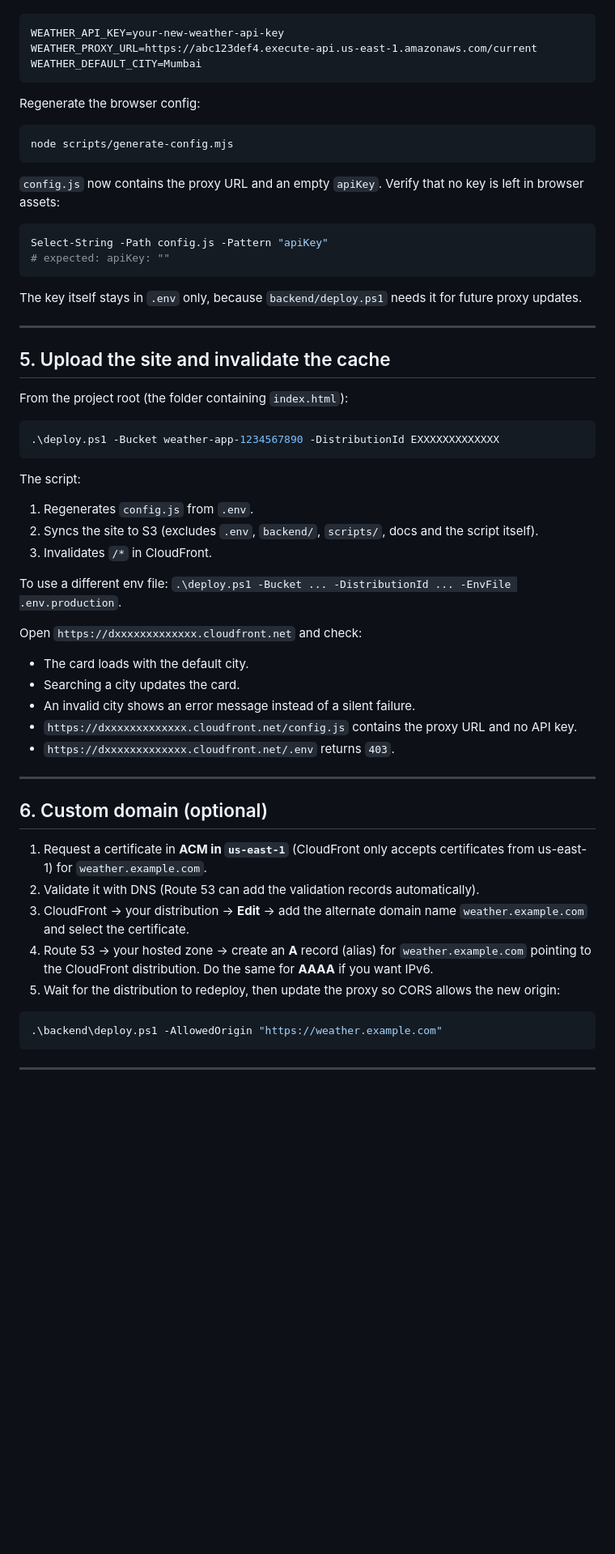
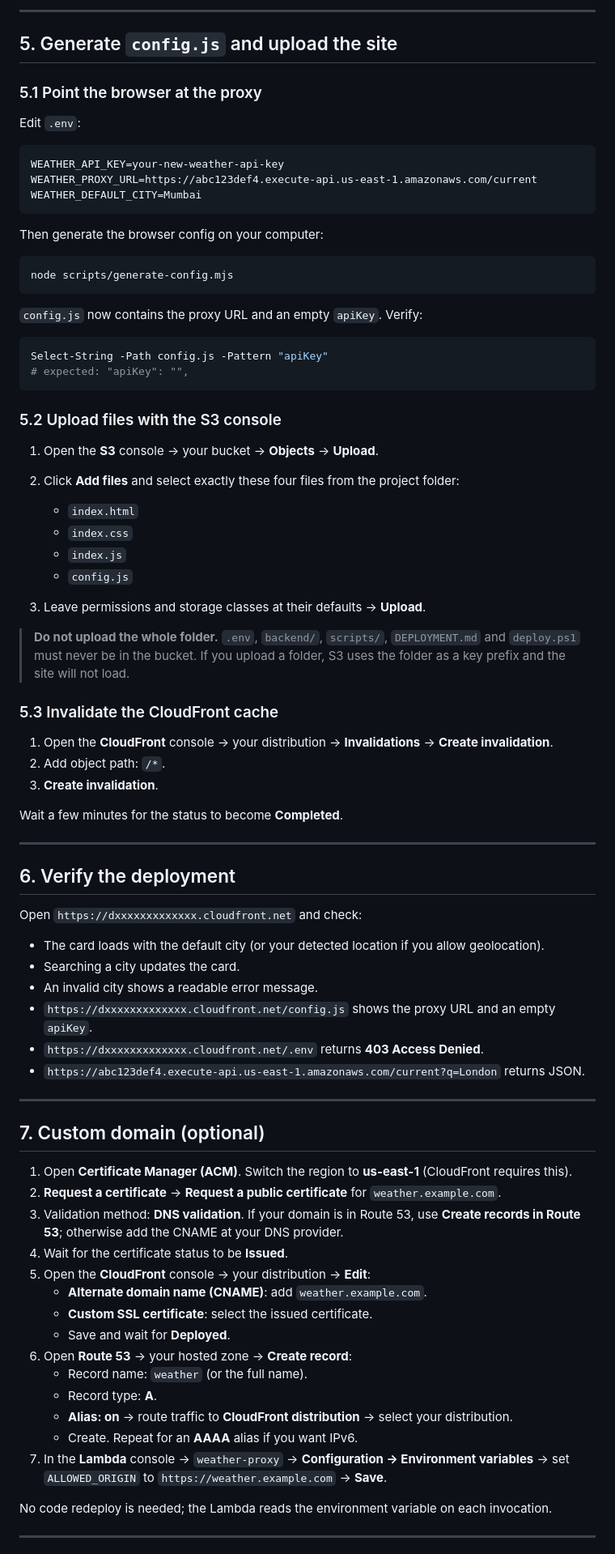
Before and after one commit to Jiteshhh08/04_Weather, a Markdown page: DEPLOYMENT.md, the part around one of its changes. Shown at 81% size. Rendered like a GitHub page; blank space fills up the shorter version.

````diff
--- a/DEPLOYMENT.md
+++ b/DEPLOYMENT.md
@@ -178,3 +204,10 @@ Add the proxy URL to `.env`:
+---
+
+## 5. Generate `config.js` and upload the site
+
+### 5.1 Point the browser at the proxy
+
+Edit `.env`:
 
 ```dotenv
 WEATHER_API_KEY=your-new-weather-api-key
@@ -182,60 +215,74 @@ WEATHER_PROXY_URL=https://abc123def4.execute-api.us-east-1.amazonaws.com/current
 WEATHER_DEFAULT_CITY=Mumbai
 ```
 
-Regenerate the browser config:
+Then generate the browser config on your computer:
 
 ```powershell
 node scripts/generate-config.mjs
 ```
 
-`config.js` now contains the proxy URL and an empty `apiKey`. Verify that no key is left in browser assets:
+`config.js` now contains the proxy URL and an empty `apiKey`. Verify:
 
 ```powershell
 Select-String -Path config.js -Pattern "apiKey"
-# expected: apiKey: ""
+# expected: "apiKey": "",
 ```
 
-The key itself stays in `.env` only, because `backend/deploy.ps1` needs it for future proxy updates.
+### 5.2 Upload files with the S3 console
+
+1. Open the **S3** console → your bucket → **Objects** → **Upload**.
+2. Click **Add files** and select exactly these four files from the project folder:
+
+   - `index.html`
+   - `index.css`
+   - `index.js`
+   - `config.js`
+
+3. Leave permissions and storage classes at their defaults → **Upload**.
+
+> **Do not upload the whole folder.** `.env`, `backend/`, `scripts/`, `DEPLOYMENT.md` and `deploy.ps1` must never be in the bucket. If you upload a folder, S3 uses the folder as a key prefix and the site will not load.
+
+### 5.3 Invalidate the CloudFront cache
+
+1. Open the **CloudFront** console → your distribution → **Invalidations** → **Create invalidation**.
+2. Add object path: `/*`.
+3. **Create invalidation**.
+
+Wait a few minutes for the status to become **Completed**.
 
 ---
 
-## 5. Upload the site and invalidate the cache
-
-From the project root (the folder containing `index.html`):
-
-```powershell
-.\deploy.ps1 -Bucket weather-app-1234567890 -DistributionId EXXXXXXXXXXXXX
-```
-
-The script:
-
-1. Regenerates `config.js` from `.env`.
-2. Syncs the site to S3 (excludes `.env`, `backend/`, `scripts/`, docs and the script itself).
-3. Invalidates `/*` in CloudFront.
-
-To use a different env file: `.\deploy.ps1 -Bucket ... -DistributionId ... -EnvFile .env.production`.
+## 6. Verify the deployment
 
 Open `https://dxxxxxxxxxxxxx.cloudfront.net` and check:
 
-- The card loads with the default city.
+- The card loads with the default city (or your detected location if you allow geolocation).
 - Searching a city updates the card.
-- An invalid city shows an error message instead of a silent failure.
-- `https://dxxxxxxxxxxxxx.cloudfront.net/config.js` contains the proxy URL and no API key.
-- `https://dxxxxxxxxxxxxx.cloudfront.net/.env` returns `403`.
+- An invalid city shows a readable error message.
+- `https://dxxxxxxxxxxxxx.cloudfront.net/config.js` shows the proxy URL and an empty `apiKey`.
+- `https://dxxxxxxxxxxxxx.cloudfront.net/.env` returns **403 Access Denied**.
+- `https://abc123def4.execute-api.us-east-1.amazonaws.com/current?q=London` returns JSON.
 
 ---
 
-## 6. Custom domain (optional)
+## 7. Custom domain (optional)
 
-1. Request a certificate in **ACM in `us-east-1`** (CloudFront only accepts certificates from us-east-1) for `weather.example.com`.
-2. Validate it with DNS (Route 53 can add the validation records automatically).
-3. CloudFront → your distribution → **Edit** → add the alternate domain name `weather.example.com` and select the certificate.
-4. Route 53 → your hosted zone → create an **A** record (alias) for `weather.example.com` pointing to the CloudFront distribution. Do the same for **AAAA** if you want IPv6.
-5. Wait for the distribution to redeploy, then update the proxy so CORS allows the new origin:
+1. Open **Certificate Manager (ACM)**. Switch the region to **us-east-1** (CloudFront requires this).
+2. **Request a certificate** → **Request a public certificate** for `weather.example.com`.
+3. Validation method: **DNS validation**. If your domain is in Route 53, use **Create records in Route 53**; otherwise add the CNAME at your DNS provider.
+4. Wait for the certificate status to be **Issued**.
+5. Open the **CloudFront** console → your distribution → **Edit**:
+   - **Alternate domain name (CNAME)**: add `weather.example.com`.
+   - **Custom SSL certificate**: select the issued certificate.
+   - Save and wait for **Deployed**.
+6. Open **Route 53** → your hosted zone → **Create record**:
+   - Record name: `weather` (or the full name).
+   - Record type: **A**.
+   - **Alias: on** → route traffic to **CloudFront distribution** → select your distribution.
+   - Create. Repeat for an **AAAA** alias if you want IPv6.
+7. In the **Lambda** console → `weather-proxy` → **Configuration → Environment variables** → set `ALLOWED_ORIGIN` to `https://weather.example.com` → **Save**.
 
-```powershell
-.\backend\deploy.ps1 -AllowedOrigin "https://weather.example.com"
-```
+No code redeploy is needed; the Lambda reads the environment variable on each invocation.
 
 ---
 
````
Also changed, not shown: other parts of DEPLOYMENT.md (+117 -111 lines).
